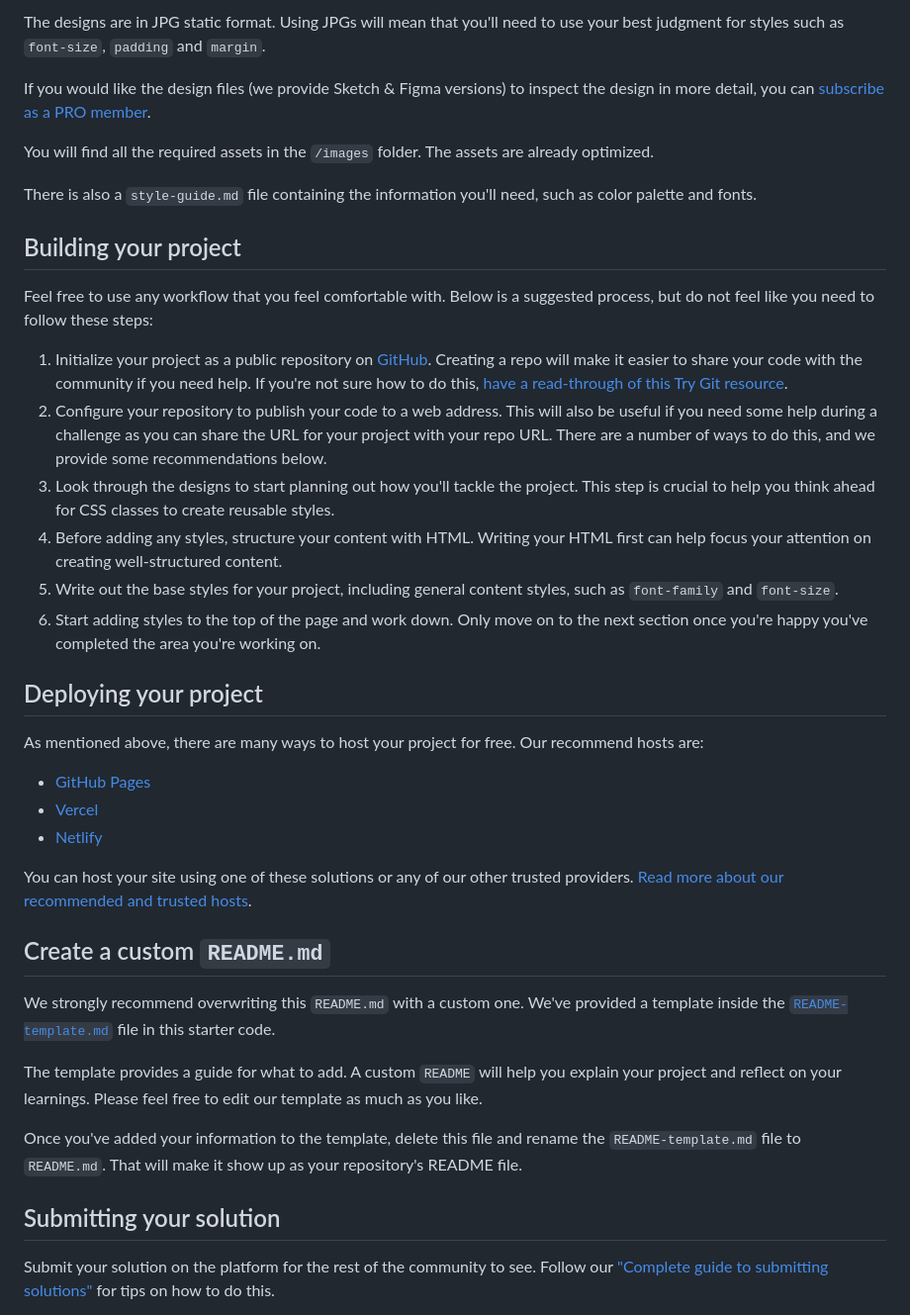
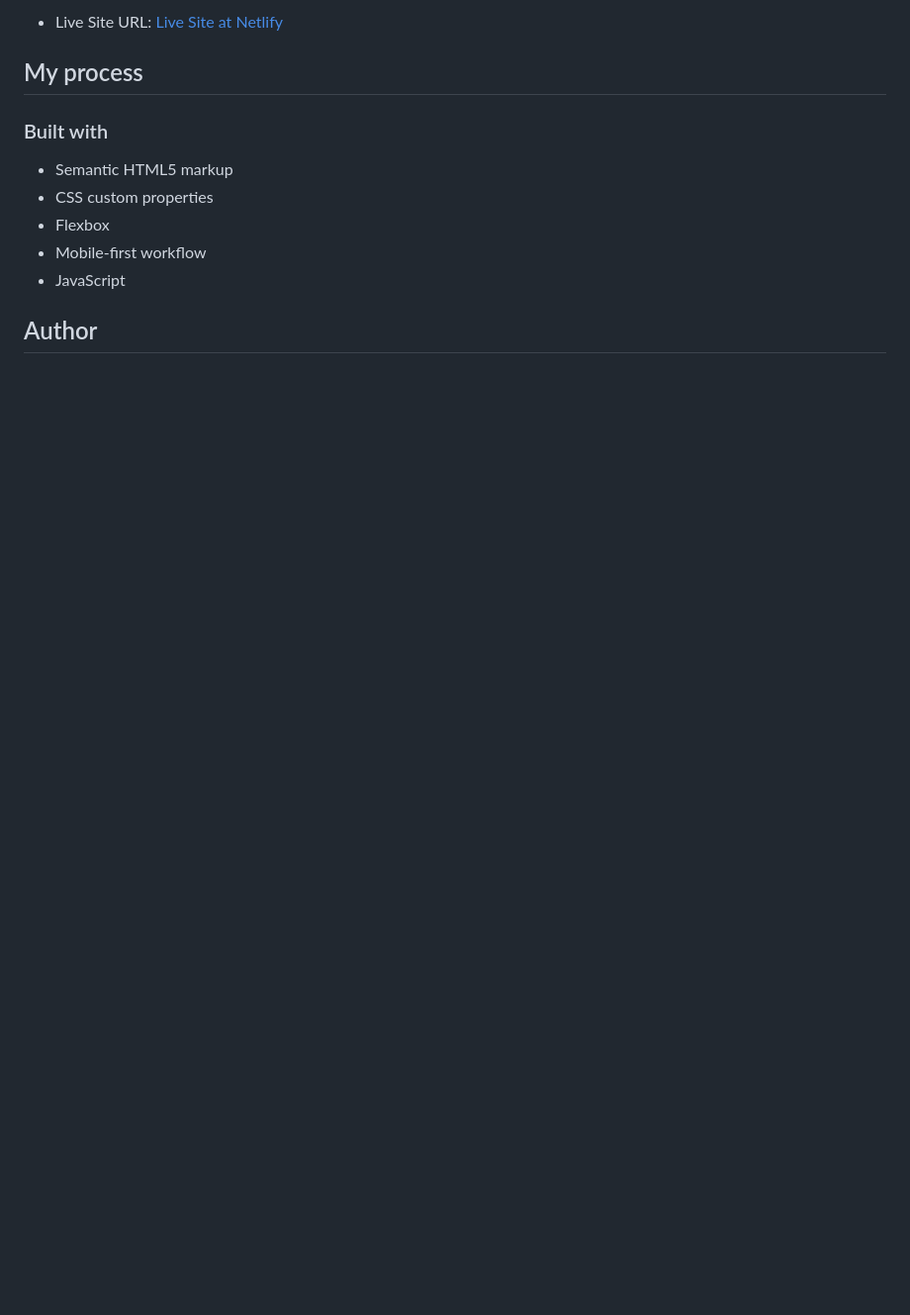
Before and after one commit to KingaWoch/Expenses-chart-component-FEM, a Markdown page: README.md, the part around the change printed below. Shown: that part at 99% size. Drawn GitHub-style; blank space fills up the shorter version.

```diff
--- a/README.md
+++ b/README.md
@@ -34,42 +33,15 @@ Your task is to build out the project to the designs inside the `/design` folder
 
-The designs are in JPG static format. Using JPGs will mean that you'll need to use your best judgment for styles such as `font-size`, `padding` and `margin`.
+- Live Site URL: [Live Site at Netlify](https://expenses-chart-kw.netlify.app)
 
-If you would like the design files (we provide Sketch & Figma versions) to inspect the design in more detail, you can [subscribe as a PRO member](https://www.frontendmentor.io/pro).
+## My process
 
-You will find all the required assets in the `/images` folder. The assets are already optimized.
+### Built with
 
-There is also a `style-guide.md` file containing the information you'll need, such as color palette and fonts.
+- Semantic HTML5 markup
+- CSS custom properties
+- Flexbox
+- Mobile-first workflow
+- JavaScript
 
-## Building your project
+## Author
 
-Feel free to use any workflow that you feel comfortable with. Below is a suggested process, but do not feel like you need to follow these steps:
-
-1. Initialize your project as a public repository on [GitHub](https://github.com/). Creating a repo will make it easier to share your code with the community if you need help. If you're not sure how to do this, [have a read-through of this Try Git resource](https://try.github.io/).
-2. Configure your repository to publish your code to a web address. This will also be useful if you need some help during a challenge as you can share the URL for your project with your repo URL. There are a number of ways to do this, and we provide some recommendations below.
-3. Look through the designs to start planning out how you'll tackle the project. This step is crucial to help you think ahead for CSS classes to create reusable styles.
-4. Before adding any styles, structure your content with HTML. Writing your HTML first can help focus your attention on creating well-structured content.
-5. Write out the base styles for your project, including general content styles, such as `font-family` and `font-size`.
-6. Start adding styles to the top of the page and work down. Only move on to the next section once you're happy you've completed the area you're working on.
-
-## Deploying your project
-
-As mentioned above, there are many ways to host your project for free. Our recommend hosts are:
-
-- [GitHub Pages](https://pages.github.com/)
-- [Vercel](https://vercel.com/)
-- [Netlify](https://www.netlify.com/)
-
-You can host your site using one of these solutions or any of our other trusted providers. [Read more about our recommended and trusted hosts](https://medium.com/frontend-mentor/frontend-mentor-trusted-hosting-providers-bf000dfebe).
-
-## Create a custom `README.md`
-
-We strongly recommend overwriting this `README.md` with a custom one. We've provided a template inside the [`README-template.md`](./README-template.md) file in this starter code.
-
-The template provides a guide for what to add. A custom `README` will help you explain your project and reflect on your learnings. Please feel free to edit our template as much as you like.
-
-Once you've added your information to the template, delete this file and rename the `README-template.md` file to `README.md`. That will make it show up as your repository's README file.
-
-## Submitting your solution
-
-Submit your solution on the platform for the rest of the community to see. Follow our ["Complete guide to submitting solutions"](https://medium.com/frontend-mentor/a-complete-guide-to-submitting-solutions-on-frontend-mentor-ac6384162248) for tips on how to do this.
-
```
Also changed, not shown: other parts of README.md (+22 -43 lines), README-template.md (deleted, +0 -114 lines), screenshot-desktop-active.jpg (added), screenshot-mobile.jpg (added), 3 other files.
